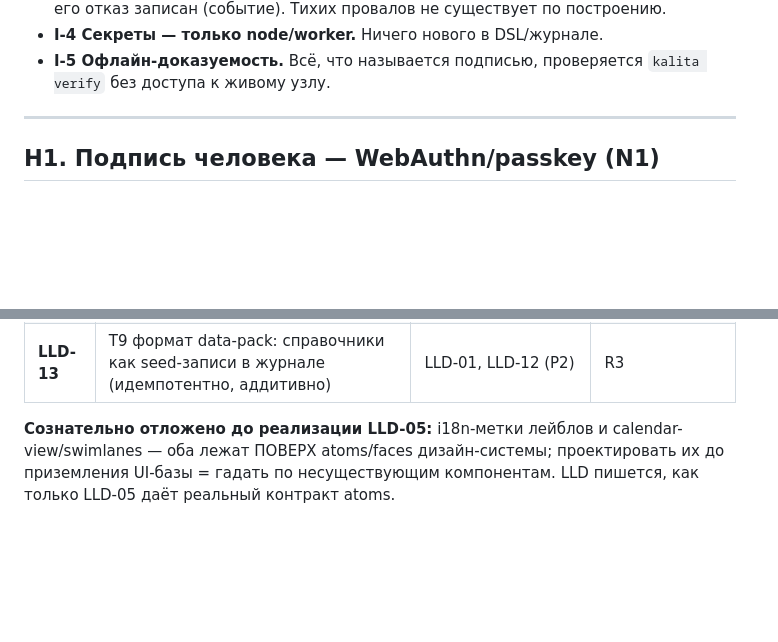
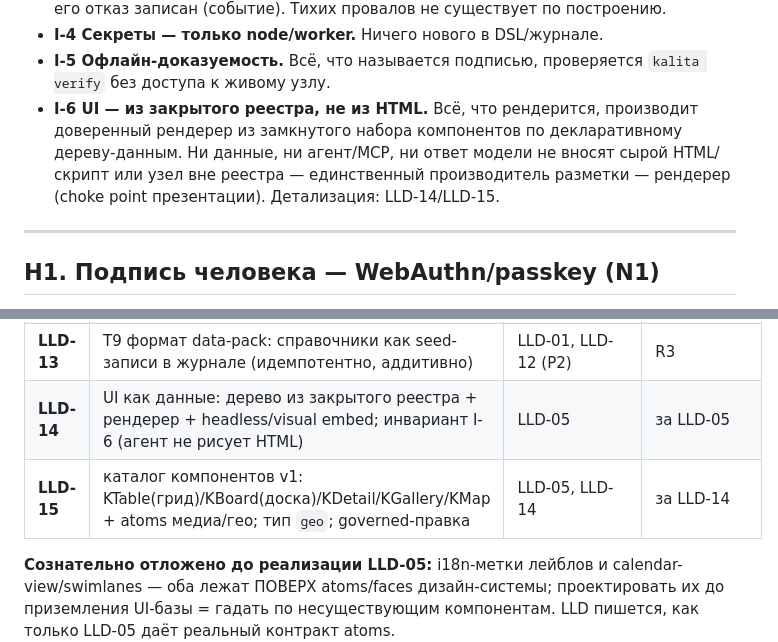
Before and after one commit to avangerus/kalita, a Markdown page: docs/HLD-V1.md, 2 parts joined by grey strips. Drawn GitHub-style; blank space fills up the shorter version.

```diff
--- a/docs/HLD-V1.md
+++ b/docs/HLD-V1.md
@@ -17,6 +17,11 @@ data-heavy), федерация и штаб (эскизно, до их триг
 - **I-4 Секреты — только node/worker.** Ничего нового в DSL/журнале.
 - **I-5 Офлайн-доказуемость.** Всё, что называется подписью, проверяется
   `kalita verify` без доступа к живому узлу.
+- **I-6 UI — из закрытого реестра, не из HTML.** Всё, что рендерится, производит
+  доверенный рендерер из замкнутого набора компонентов по декларативному
+  дереву-данным. Ни данные, ни агент/MCP, ни ответ модели не вносят сырой
+  HTML/скрипт или узел вне реестра — единственный производитель разметки —
+  рендерер (choke point презентации). Детализация: LLD-14/LLD-15.
 
 ---
 
@@ -294,6 +299,8 @@ approval-события рабочих узлов; управление — че
 | **LLD-11** | N8 паритет транспортов: общий transport-слой, parity-тест, автоген контракта | — | R3 |
 | **LLD-12** | N6+N9 паспорт узла: бенчмарк-профили P1–P4, auth O(1), replay-бюджет, Mem/PG-паритет | ADR-001/002 | R2/R3 |
 | **LLD-13** | T9 формат data-pack: справочники как seed-записи в журнале (идемпотентно, аддитивно) | LLD-01, LLD-12 (P2) | R3 |
+| **LLD-14** | UI как данные: дерево из закрытого реестра + рендерер + headless/visual embed; инвариант I-6 (агент не рисует HTML) | LLD-05 | за LLD-05 |
+| **LLD-15** | каталог компонентов v1: KTable(грид)/KBoard(доска)/KDetail/KGallery/KMap + atoms медиа/гео; тип `geo`; governed-правка | LLD-05, LLD-14 | за LLD-14 |
 
 **Сознательно отложено до реализации LLD-05:** i18n-метки лейблов и calendar-
 view/swimlanes — оба лежат ПОВЕРХ atoms/faces дизайн-системы; проектировать их
```
Also changed, not shown: docs/lld/LLD-14-ui-as-data-embed.md (added, +139 -0 lines), docs/lld/LLD-15-component-catalog-v1.md (added, +135 -0 lines).
